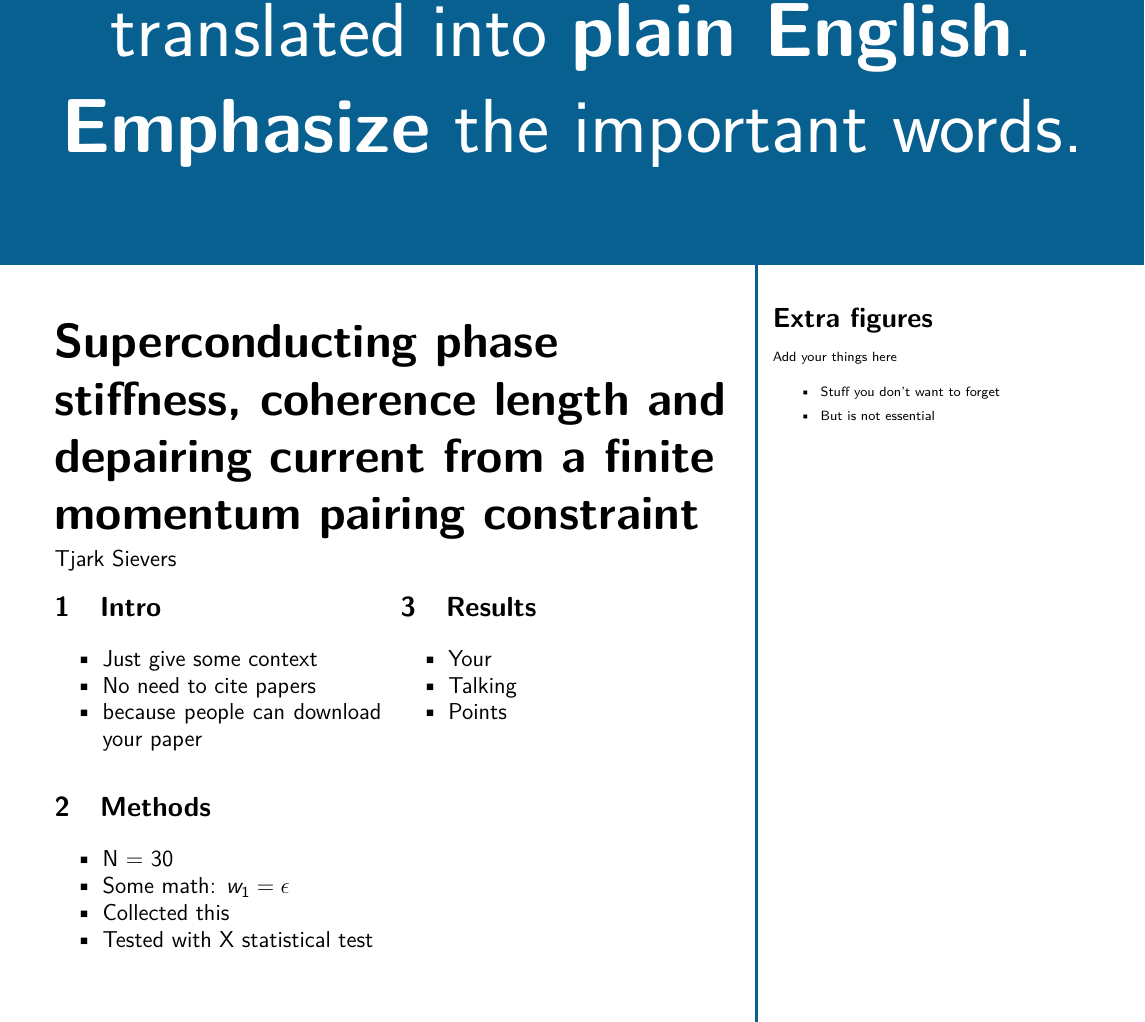
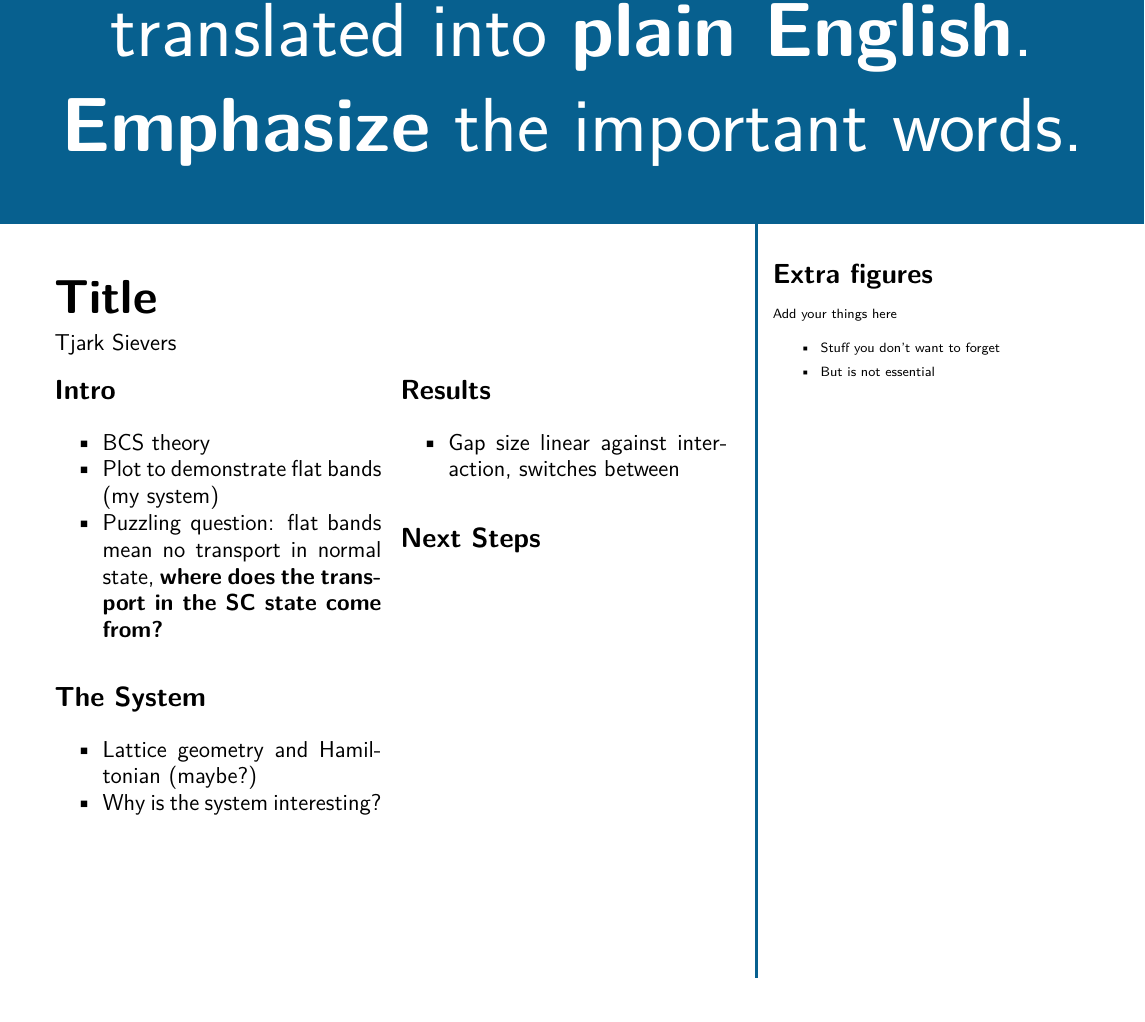
Before and after one commit to Ruberhauptmann/juelichautumn2024-poster, a LaTeX document (poster.tex): part of the page, cut so that both start at the same text. The pictures show the PDF file poster.pdf that the author committed with the source.

Commit message:
Work on poster

```diff
--- a/poster.tex
+++ b/poster.tex
@@ -12,5 +14,6 @@
 % authors
-\title{Superconducting phase stiffness, coherence length and depairing current from a finite momentum pairing constraint}
+%\title{Superconducting phase stiffness, coherence length and depairing current from a finite momentum pairing constraint}
+\title{Title}
 \author{Tjark Sievers}
 
 % type of poster: [exp]erimental results, [methods], [theory]
@@ -28,24 +31,23 @@
 		% you can have 1 or 2 columns
 		\raggedcolumns
 		\begin{multicols}{2}
-        \section{Intro}
+			\section*{Intro}
 			\begin{compactitem}
-            \item Just give some context
-            \item No need to cite papers
-            \item because people can download your paper
+				\item BCS theory
+				\item Plot to demonstrate flat bands (my system)
+				\item Puzzling question: flat bands mean no transport in normal state, \emph{where does the transport in the SC state come from?}
 			\end{compactitem}
 
-        \section{Methods}
+			\section*{The System}
 			\begin{compactitem}
-            \item N = 30
-            \item Some math: $w_1 = \epsilon$
-            \item Collected this
-            \item Tested with X statistical test
+				\item Lattice geometry and Hamiltonian (maybe?)
+				\item Why is the system interesting?
 			\end{compactitem}
 
 			% this determines where your columns will be separated
 			\columnbreak
 
-        \section{Results}
+			\section*{Results}
 
 			\begin{compactitem}
+				\item Gap size linear against interaction, switches between
@@ -55,4 +54,6 @@
 			\end{compactitem}
+
+			\section*{Next Steps}
 
 		\end{multicols}
 	}
```
Also changed, not shown: better_poster.sty (+6 -6 lines), .latexmkrc (added), poster.pdf, poster.tex (8 more changed lines), 6 other files. Lines whose indentation alone changed are shown as unchanged.
